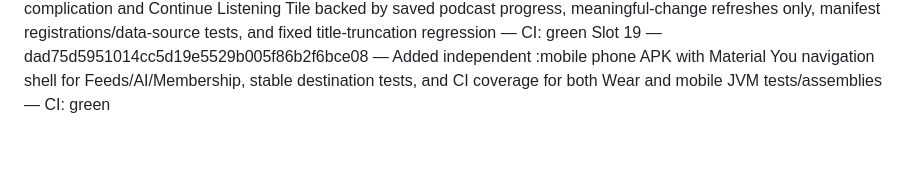
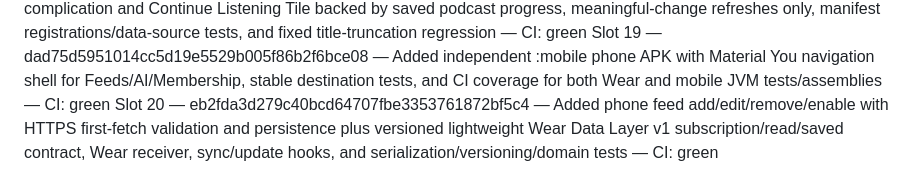
Before and after one commit to xtawa/wristbrief, a Markdown page: docs/NEXT_24_HOURS_STATUS.md, the part around one of its changes. Rendered like a GitHub page; blank space fills up the shorter version.

Commit message:
Mark Slot 20 phone feed sync complete

```diff
--- a/docs/NEXT_24_HOURS_STATUS.md
+++ b/docs/NEXT_24_HOURS_STATUS.md
@@ -65,3 +65,4 @@ Slot 16 — 440b16dcf9870be22a24c3542ab858e2dbe4f16a — Integrated structured A
 Slot 17 — 902651c7db979a14a3ffcd880d978d88bfaf5b04 — Added cached-data Wear Tile with unread count and recent titles, Inbox launch actions, meaningful-change update requests, no render-time feed/AI fetch or polling, and tile mapping tests — CI: green
 Slot 18 — e5b71a1430ee2f18b3debbf213dab8b46e3b184d — Added local-state unread/latest-title complication and Continue Listening Tile backed by saved podcast progress, meaningful-change refreshes only, manifest registrations/data-source tests, and fixed title-truncation regression — CI: green
 Slot 19 — dad75d5951014cc5d19e5529b005f86b2f6bce08 — Added independent :mobile phone APK with Material You navigation shell for Feeds/AI/Membership, stable destination tests, and CI coverage for both Wear and mobile JVM tests/assemblies — CI: green
+Slot 20 — eb2fda3d279c40bcd64707fbe3353761872bf5c4 — Added phone feed add/edit/remove/enable with HTTPS first-fetch validation and persistence plus versioned lightweight Wear Data Layer v1 subscription/read/saved contract, Wear receiver, sync/update hooks, and serialization/versioning/domain tests — CI: green
```
Also changed, not shown: other parts of docs/NEXT_24_HOURS_STATUS.md (+1 -1 lines).
